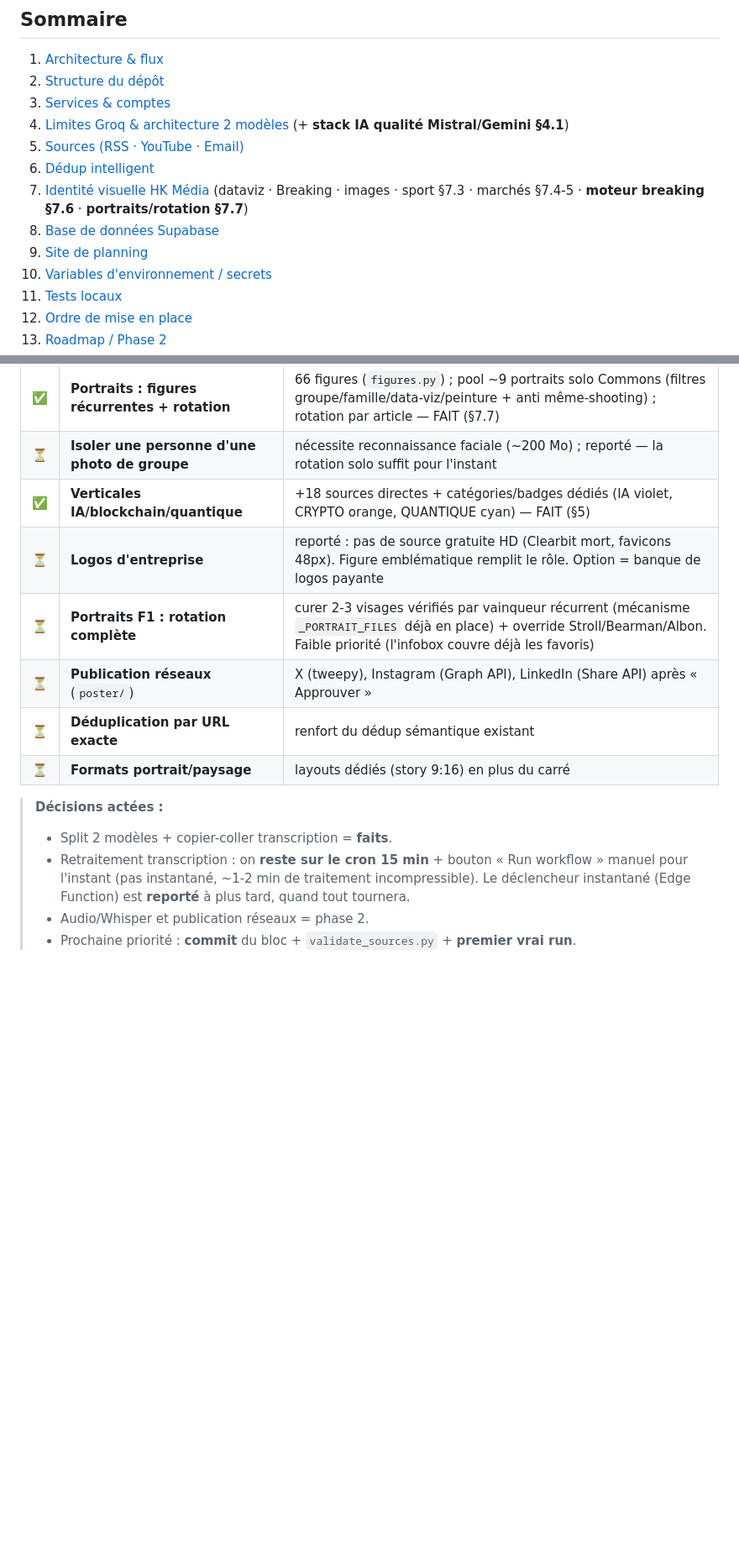
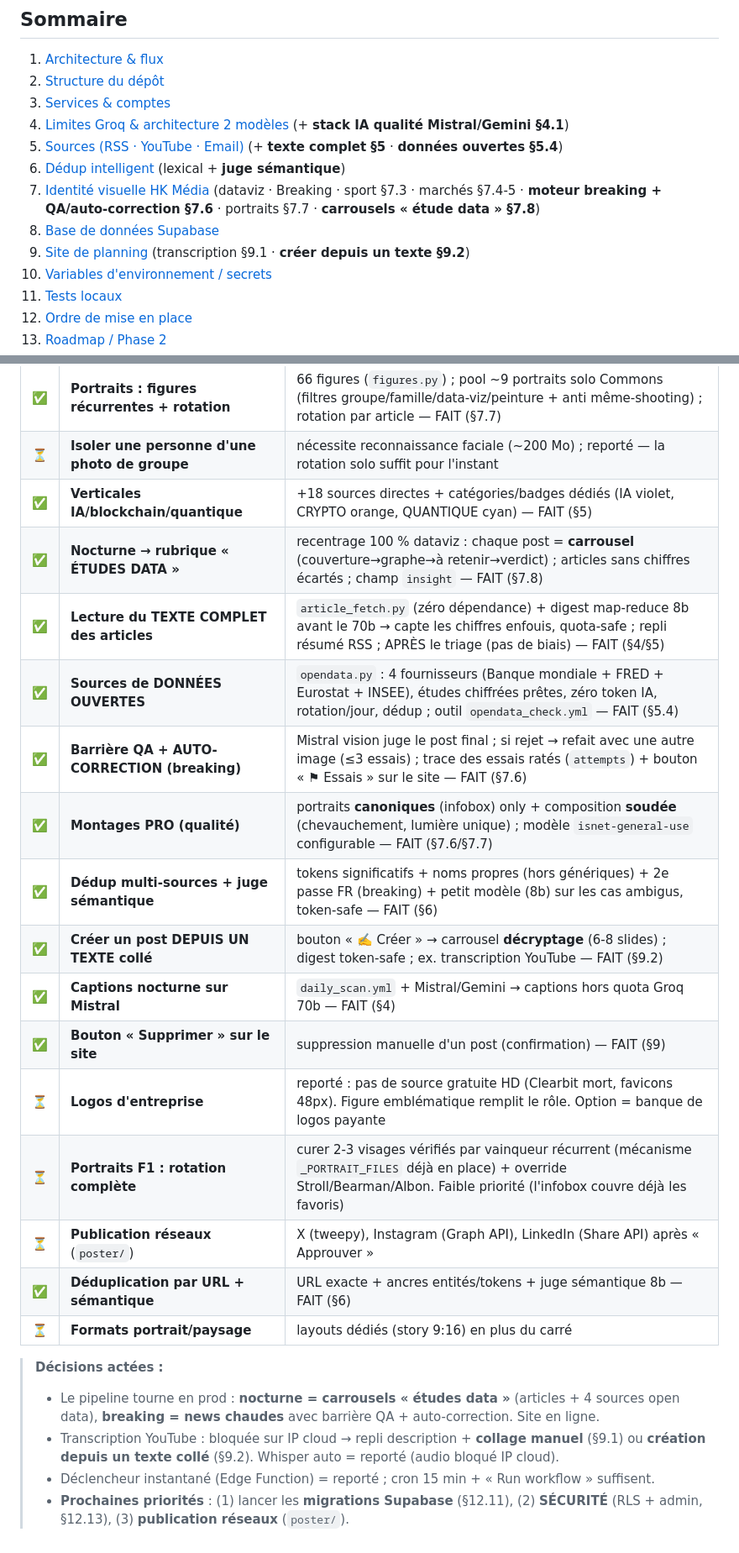
Before and after one commit to hugokrvl/media-auto, a Markdown page: CLAUDE.md, 2 parts joined by grey strips. Shown at 84% size. GitHub-like rendering; blank space fills up the shorter version.

```diff
--- a/CLAUDE.md
+++ b/CLAUDE.md
@@ -13,11 +13,11 @@ avec **validation humaine** avant publication. Tourne chaque nuit à 1h (Paris)
 2. [Structure du dépôt](#2-structure-du-dépôt)
 3. [Services & comptes](#3-services--comptes-tous-gratuits)
 4. [Limites Groq & architecture 2 modèles](#4-limites-groq--architecture-2-modèles) (+ **stack IA qualité Mistral/Gemini §4.1**)
-5. [Sources (RSS · YouTube · Email)](#5-sources--pipelinesourcespy)
-6. [Dédup intelligent](#6-dédup-intelligent--pipelinededuppy)
-7. [Identité visuelle HK Média](#7-identité-visuelle--charte-hk-média) (dataviz · Breaking · images · sport §7.3 · marchés §7.4-5 · **moteur breaking §7.6** · **portraits/rotation §7.7**)
+5. [Sources (RSS · YouTube · Email)](#5-sources--pipelinesourcespy) (+ **texte complet §5** · **données ouvertes §5.4**)
+6. [Dédup intelligent](#6-dédup-intelligent--pipelinededuppy) (lexical + **juge sémantique**)
+7. [Identité visuelle HK Média](#7-identité-visuelle--charte-hk-média) (dataviz · Breaking · sport §7.3 · marchés §7.4-5 · **moteur breaking + QA/auto-correction §7.6** · portraits §7.7 · **carrousels « étude data » §7.8**)
 8. [Base de données Supabase](#8-base-de-données-supabase)
-9. [Site de planning](#9-site-de-planning-docs--github-pages)
+9. [Site de planning](#9-site-de-planning-docs--github-pages) (transcription §9.1 · **créer depuis un texte §9.2**)
 10. [Variables d'environnement / secrets](#10-variables-denvironnement--secrets)
 11. [Tests locaux](#11-tests-locaux)
 12. [Ordre de mise en place](#12-ordre-de-mise-en-place)
@@ -1047,16 +1079,26 @@ python reprocess.py            # retraite les transcriptions collées (file Supa
 | ✅ | **Portraits : figures récurrentes + rotation** | 66 figures (`figures.py`) ; pool ~9 portraits solo Commons (filtres groupe/famille/data-viz/peinture + anti même-shooting) ; rotation par article — FAIT (§7.7) |
 | ⏳ | **Isoler une personne d'une photo de groupe** | nécessite reconnaissance faciale (~200 Mo) ; reporté — la rotation solo suffit pour l'instant |
 | ✅ | **Verticales IA/blockchain/quantique** | +18 sources directes + catégories/badges dédiés (IA violet, CRYPTO orange, QUANTIQUE cyan) — FAIT (§5) |
+| ✅ | **Nocturne → rubrique « ÉTUDES DATA »** | recentrage 100 % dataviz : chaque post = **carrousel** (couverture→graphe→à retenir→verdict) ; articles sans chiffres écartés ; champ `insight` — FAIT (§7.8) |
+| ✅ | **Lecture du TEXTE COMPLET des articles** | `article_fetch.py` (zéro dépendance) + digest map-reduce 8b avant le 70b → capte les chiffres enfouis, quota-safe ; repli résumé RSS ; APRÈS le triage (pas de biais) — FAIT (§4/§5) |
+| ✅ | **Sources de DONNÉES OUVERTES** | `opendata.py` : 4 fournisseurs (Banque mondiale + FRED + Eurostat + INSEE), études chiffrées prêtes, zéro token IA, rotation/jour, dédup ; outil `opendata_check.yml` — FAIT (§5.4) |
+| ✅ | **Barrière QA + AUTO-CORRECTION (breaking)** | Mistral vision juge le post final ; si rejet → refait avec une autre image (≤3 essais) ; trace des essais ratés (`attempts`) + bouton « ⚑ Essais » sur le site — FAIT (§7.6) |
+| ✅ | **Montages PRO (qualité)** | portraits **canoniques** (infobox) only + composition **soudée** (chevauchement, lumière unique) ; modèle `isnet-general-use` configurable — FAIT (§7.6/§7.7) |
+| ✅ | **Dédup multi-sources + juge sémantique** | tokens significatifs + noms propres (hors génériques) + 2e passe FR (breaking) + petit modèle (8b) sur les cas ambigus, token-safe — FAIT (§6) |
+| ✅ | **Créer un post DEPUIS UN TEXTE collé** | bouton « ✍️ Créer » → carrousel **décryptage** (6-8 slides) ; digest token-safe ; ex. transcription YouTube — FAIT (§9.2) |
+| ✅ | **Captions nocturne sur Mistral** | `daily_scan.yml` + Mistral/Gemini → captions hors quota Groq 70b — FAIT (§4) |
+| ✅ | **Bouton « Supprimer » sur le site** | suppression manuelle d'un post (confirmation) — FAIT (§9) |
 | ⏳ | **Logos d'entreprise** | reporté : pas de source gratuite HD (Clearbit mort, favicons 48px). Figure emblématique remplit le rôle. Option = banque de logos payante |
 | ⏳ | **Portraits F1 : rotation complète** | curer 2-3 visages vérifiés par vainqueur récurrent (mécanisme `_PORTRAIT_FILES` déjà en place) + override Stroll/Bearman/Albon. Faible priorité (l'infobox couvre déjà les favoris) |
 | ⏳ | **Publication réseaux** (`poster/`) | X (tweepy), Instagram (Graph API), LinkedIn (Share API) après « Approuver » |
-| ⏳ | **Déduplication par URL exacte** | renfort du dédup sémantique existant |
+| ✅ | **Déduplication par URL + sémantique** | URL exacte + ancres entités/tokens + juge sémantique 8b — FAIT (§6) |
 | ⏳ | **Formats portrait/paysage** | layouts dédiés (story 9:16) en plus du carré |
 
 > **Décisions actées :**
-> - Split 2 modèles + copier-coller transcription = **faits**.
-> - Retraitement transcription : on **reste sur le cron 15 min** + bouton « Run workflow »
->   manuel pour l'instant (pas instantané, ~1-2 min de traitement incompressible). Le
->   déclencheur instantané (Edge Function) est **reporté** à plus tard, quand tout tournera.
-> - Audio/Whisper et publication réseaux = phase 2.
-> - Prochaine priorité : **commit** du bloc + `validate_sources.py` + **premier vrai run**.
+> - Le pipeline tourne en prod : **nocturne = carrousels « études data »** (articles + 4 sources
+>   open data), **breaking = news chaudes** avec barrière QA + auto-correction. Site en ligne.
+> - Transcription YouTube : bloquée sur IP cloud → repli description + **collage manuel** (§9.1)
+>   ou **création depuis un texte collé** (§9.2). Whisper auto = reporté (audio bloqué IP cloud).
+> - Déclencheur instantané (Edge Function) = reporté ; cron 15 min + « Run workflow » suffisent.
+> - **Prochaines priorités** : (1) lancer les **migrations Supabase** (§12.11), (2) **SÉCURITÉ**
+>   (RLS + admin, §12.13), (3) **publication réseaux** (`poster/`).
```
Also changed, not shown: other parts of CLAUDE.md (+35 -3 lines).
